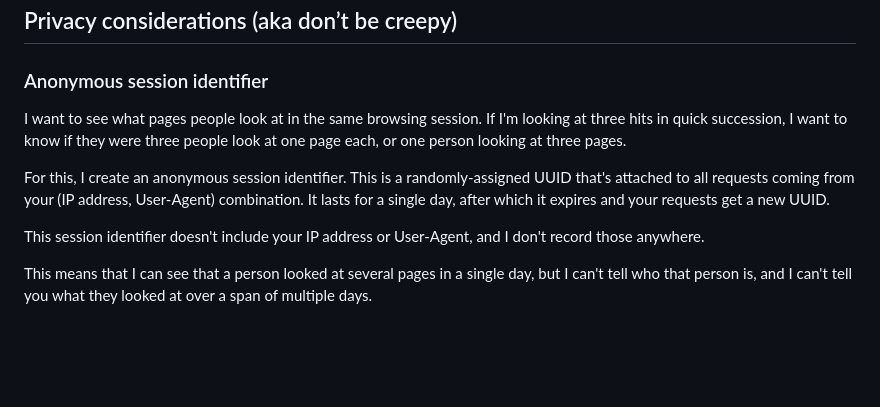
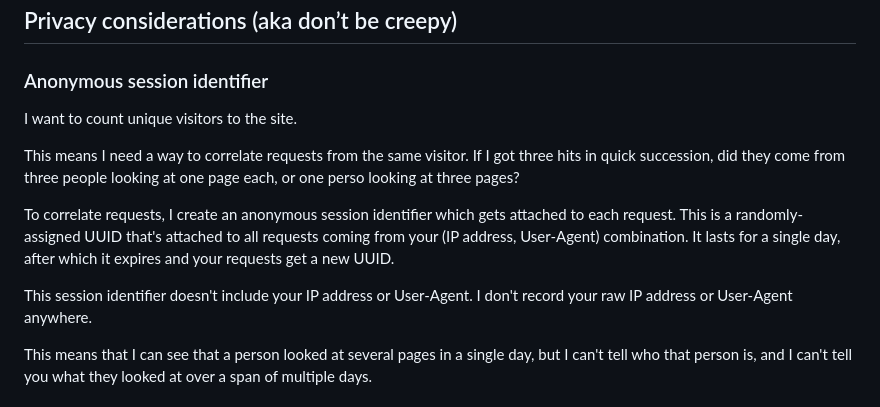
Before and after one commit to alexwlchan/analytics.alexwlchan.net, a Markdown page: README.md, the part around the change. GitHub-like rendering; blank space fills up the shorter version.

Commit message:
Make this section clearer

```diff
--- a/README.md
+++ b/README.md
@@ -32,14 +32,17 @@ I **don't** record your IP address or user agent.
 
 ### Anonymous session identifier
 
-I want to see what pages people look at in the same browsing session.
-If I'm looking at three hits in quick succession, I want to know if they were three people look at one page each, or one person looking at three pages.
+I want to count unique visitors to the site.
 
-For this, I create an anonymous session identifier.
+This means I need a way to correlate requests from the same visitor.
+If I got three hits in quick succession, did they come from three people looking at one page each, or one perso looking at three pages?
+
+To correlate requests, I create an anonymous session identifier which gets attached to each request.
 This is a randomly-assigned UUID that's attached to all requests coming from your (IP address, User-Agent) combination.
 It lasts for a single day, after which it expires and your requests get a new UUID.
 
-This session identifier doesn't include your IP address or User-Agent, and I don't record those anywhere.
+This session identifier doesn't include your IP address or User-Agent.
+I don't record your raw IP address or User-Agent anywhere.
 
 This means that I can see that a person looked at several pages in a single day, but I can't tell who that person is, and I can't tell you what they looked at over a span of multiple days.
 
```
